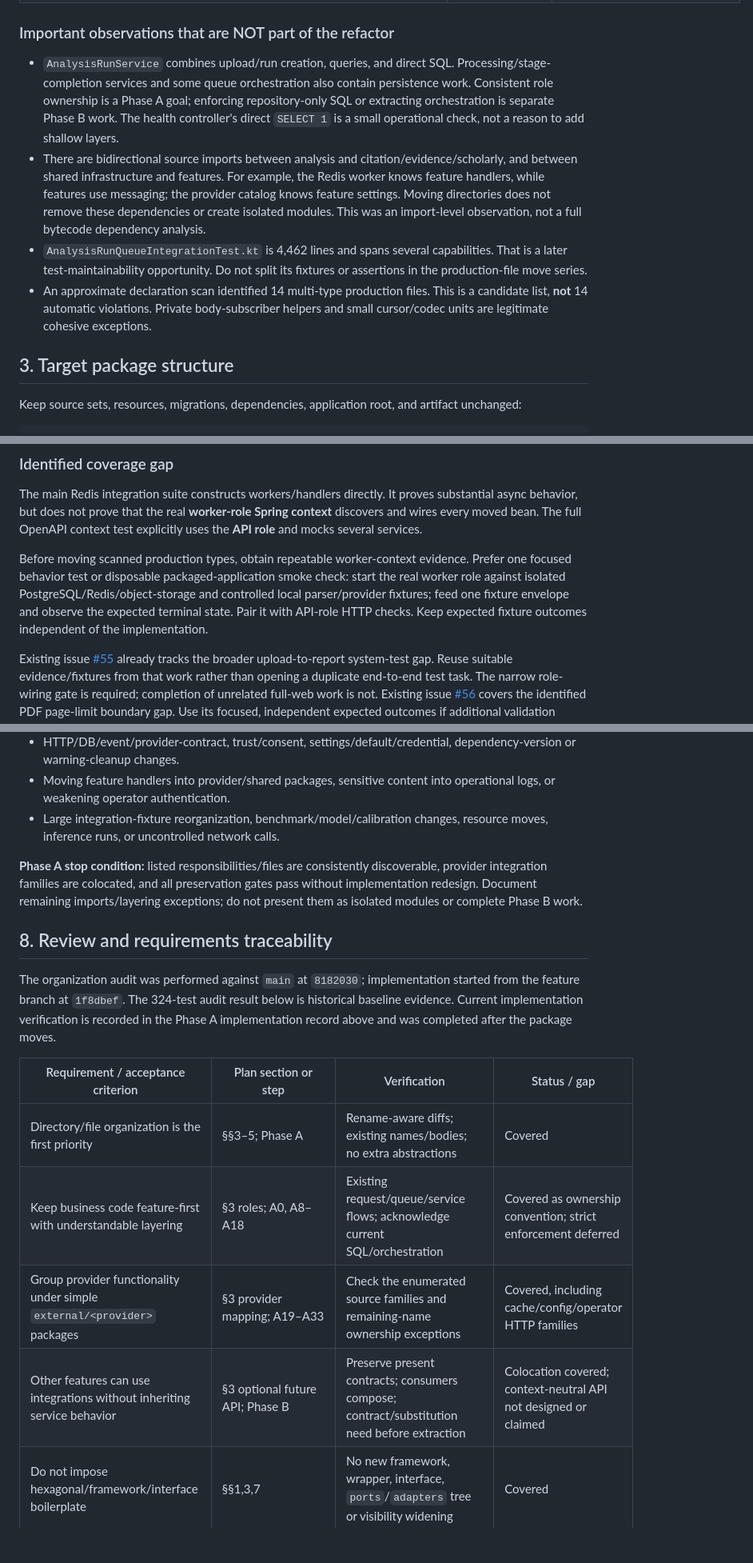
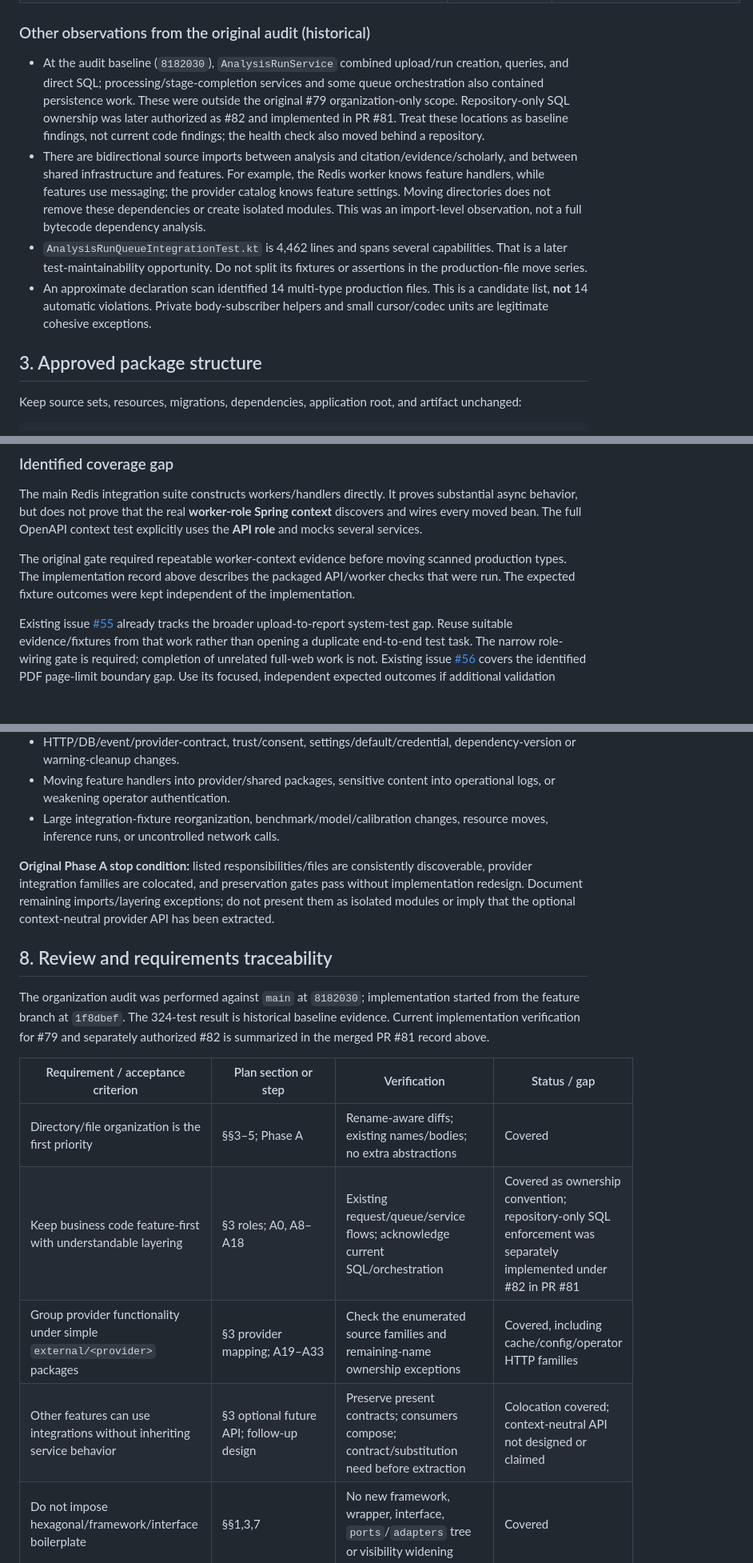
Before and after one commit to arrokh/paper-t-rail, a Markdown page: docs/research/api-package-organization.md, 3 parts joined by grey strips. Shown at 80% size. GitHub-like rendering; blank space fills up the shorter version.

```diff
--- a/docs/research/api-package-organization.md
+++ b/docs/research/api-package-organization.md
@@ -77,14 +79,14 @@ Paths below are relative to `api/src/main/kotlin/com/papertrail/api/`.
 | Crossref/Unpaywall clients, factories, configuration, caches and operator API types are spread across feature roles. | Provider code is scattered under the now-approved provider-first convention. | Colocate the existing provider families under `external.crossref` / `external.unpaywall`, preserving methods, role-specific operator packages and run lifetimes. |
 | `scholarly/references/report/ReferenceResolutionReportResponse.kt` is an HTTP response envelope. | Transport naming is inconsistent with the existing feature `http` package. | Move the envelope to `scholarly.references.http`; keep the report projections in `report`. |
 
-### Important observations that are NOT part of the refactor
+### Other observations from the original audit (historical)
 
-- `AnalysisRunService` combines upload/run creation, queries, and direct SQL. Processing/stage-completion services and some queue orchestration also contain persistence work. Consistent role ownership is a Phase A goal; enforcing repository-only SQL or extracting orchestration is separate Phase B work. The health controller's direct `SELECT 1` is a small operational check, not a reason to add shallow layers.
+- At the audit baseline (`8182030`), `AnalysisRunService` combined upload/run creation, queries, and direct SQL; processing/stage-completion services and some queue orchestration also contained persistence work. These were outside the original #79 organization-only scope. Repository-only SQL ownership was later authorized as #82 and implemented in PR #81. Treat these locations as baseline findings, not current code findings; the health check also moved behind a repository.
 - There are bidirectional source imports between analysis and citation/evidence/scholarly, and between shared infrastructure and features. For example, the Redis worker knows feature handlers, while features use messaging; the provider catalog knows feature settings. Moving directories does not remove these dependencies or create isolated modules. This was an import-level observation, not a full bytecode dependency analysis.
 - `AnalysisRunQueueIntegrationTest.kt` is 4,462 lines and spans several capabilities. That is a later test-maintainability opportunity. Do not split its fixtures or assertions in the production-file move series.
 - An approximate declaration scan identified 14 multi-type production files. This is a candidate list, **not** 14 automatic violations. Private body-subscriber helpers and small cursor/codec units are legitimate cohesive exceptions.
 
-## 3. Target package structure
+## 3. Approved package structure
 
 Keep source sets, resources, migrations, dependencies, application root, and artifact unchanged:
 
@@ -306,7 +310,7 @@ Two possible follow-ups are explicitly outside Phase A: (1) a reusable context-n
 
 The main Redis integration suite constructs workers/handlers directly. It proves substantial async behavior, but does not prove that the real **worker-role Spring context** discovers and wires every moved bean. The full OpenAPI context test explicitly uses the **API role** and mocks several services.
 
-Before moving scanned production types, obtain repeatable worker-context evidence. Prefer one focused behavior test or disposable packaged-application smoke check: start the real worker role against isolated PostgreSQL/Redis/object-storage and controlled local parser/provider fixtures; feed one fixture envelope and observe the expected terminal state. Pair it with API-role HTTP checks. Keep expected fixture outcomes independent of the implementation.
+The original gate required repeatable worker-context evidence before moving scanned production types. The implementation record above describes the packaged API/worker checks that were run. The expected fixture outcomes were kept independent of the implementation.
 
 Existing issue [#55](https://github.com/arrokh/paper-t-rail/issues/55) already tracks the broader upload-to-report system-test gap. Reuse suitable evidence/fixtures from that work rather than opening a duplicate end-to-end test task. The narrow role-wiring gate is required; completion of unrelated full-web work is not. Existing issue [#56](https://github.com/arrokh/paper-t-rail/issues/56) covers the identified PDF page-limit boundary gap. Use its focused, independent expected outcomes if additional validation coverage is needed before splitting the validator file.
 
@@ -347,18 +353,18 @@ Passing the present baseline does not guarantee future moves are safe. Acceptanc
 - Moving feature handlers into provider/shared packages, sensitive content into operational logs, or weakening operator authentication.
 - Large integration-fixture reorganization, benchmark/model/calibration changes, resource moves, inference runs, or uncontrolled network calls.
 
-**Phase A stop condition:** listed responsibilities/files are consistently discoverable, provider integration families are colocated, and all preservation gates pass without implementation redesign. Document remaining imports/layering exceptions; do not present them as isolated modules or complete Phase B work.
+**Original Phase A stop condition:** listed responsibilities/files are consistently discoverable, provider integration families are colocated, and preservation gates pass without implementation redesign. Document remaining imports/layering exceptions; do not present them as isolated modules or imply that the optional context-neutral provider API has been extracted.
 
 ## 8. Review and requirements traceability
 
-The organization audit was performed against `main` at `8182030`; implementation started from the feature branch at `1f8dbef`. The 324-test audit result below is historical baseline evidence. Current implementation verification is recorded in the Phase A implementation record above and was completed after the package moves.
+The organization audit was performed against `main` at `8182030`; implementation started from the feature branch at `1f8dbef`. The 324-test result is historical baseline evidence. Current implementation verification for #79 and separately authorized #82 is summarized in the merged PR #81 record above.
 
 | Requirement / acceptance criterion | Plan section or step | Verification | Status / gap |
 |---|---|---|---|
 | Directory/file organization is the first priority | §§3–5; Phase A | Rename-aware diffs; existing names/bodies; no extra abstractions | Covered |
-| Keep business code feature-first with understandable layering | §3 roles; A0, A8–A18 | Existing request/queue/service flows; acknowledge current SQL/orchestration | Covered as ownership convention; strict enforcement deferred |
+| Keep business code feature-first with understandable layering | §3 roles; A0, A8–A18 | Existing request/queue/service flows; acknowledge current SQL/orchestration | Covered as ownership convention; repository-only SQL enforcement was separately implemented under #82 in PR #81 |
 | Group provider functionality under simple `external/<provider>` packages | §3 provider mapping; A19–A33 | Check the enumerated source families and remaining-name ownership exceptions | Covered, including cache/config/operator HTTP families |
-| Other features can use integrations without inheriting service behavior | §3 optional future API; Phase B | Preserve present contracts; consumers compose; contract/substitution need before extraction | Colocation covered; context-neutral API not designed or claimed |
+| Other features can use integrations without inheriting service behavior | §3 optional future API; follow-up design | Preserve present contracts; consumers compose; contract/substitution need before extraction | Colocation covered; context-neutral API not designed or claimed |
 | Do not impose hexagonal/framework/interface boilerplate | §§1,3,7 | No new framework, wrapper, interface, `ports`/`adapters` tree or visibility widening | Covered |
 | HTTP DTOs, persistence models, business VOs and remote types have clear roles | §3 role table; A2, A7–A9, A16–A18, A22/A26/A34/A35 | Independent existing JSON/schema/fixture assertions | Covered; keep `http` naming |
 | No observable behavior changes | §4 invariants; §6 gates | Full suite, OpenAPI comparison, stored JSON/event/config/cache replay, deterministic fixture outcomes | Covered as acceptance; zero risk is not guaranteed |
```
Also changed, not shown: other parts of docs/research/api-package-organization.md (+22 -16 lines).
